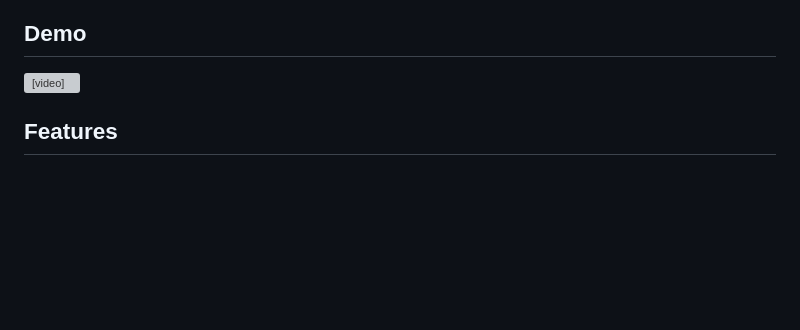
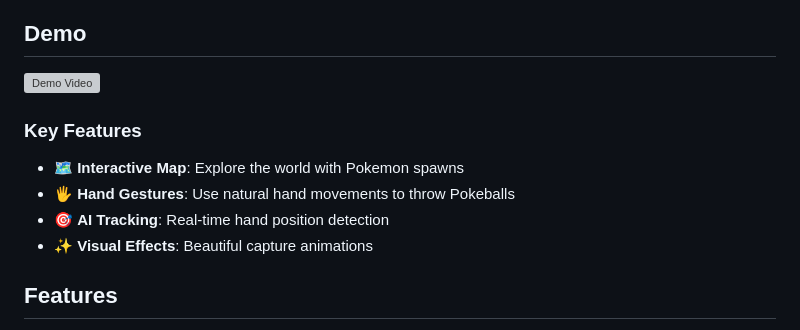
Before and after one commit to yinkaizhai/AI-interactive-pokemon-go-web, a Markdown page: README.md, the part around the change. GitHub-like rendering; blank space fills up the shorter version; grey boxes are pictures that could not be loaded.

```diff
--- a/README.md
+++ b/README.md
@@ -4,10 +4,13 @@ A web-based AI interactive Pokemon catching game inspired by Pokemon GO. This pr
 
 ## Demo
 
-<video width="100%" controls>
-  <source src="showcase.mp4" type="video/mp4">
-  Your browser does not support the video tag.
-</video>
+![Demo Video](src/assets/showcase.mp4)
+
+### Key Features
+- 🗺️ **Interactive Map**: Explore the world with Pokemon spawns
+- 🖐️ **Hand Gestures**: Use natural hand movements to throw Pokeballs
+- 🎯 **AI Tracking**: Real-time hand position detection
+- ✨ **Visual Effects**: Beautiful capture animations
 
 ## Features
 
```
